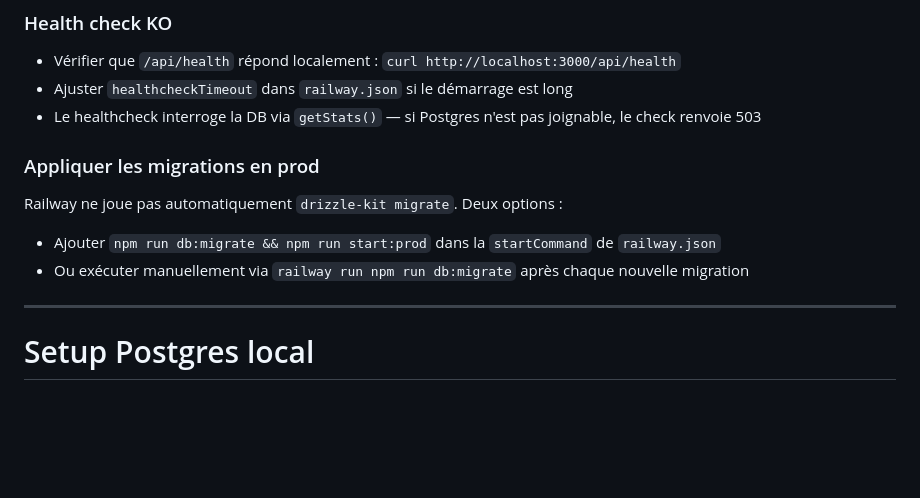
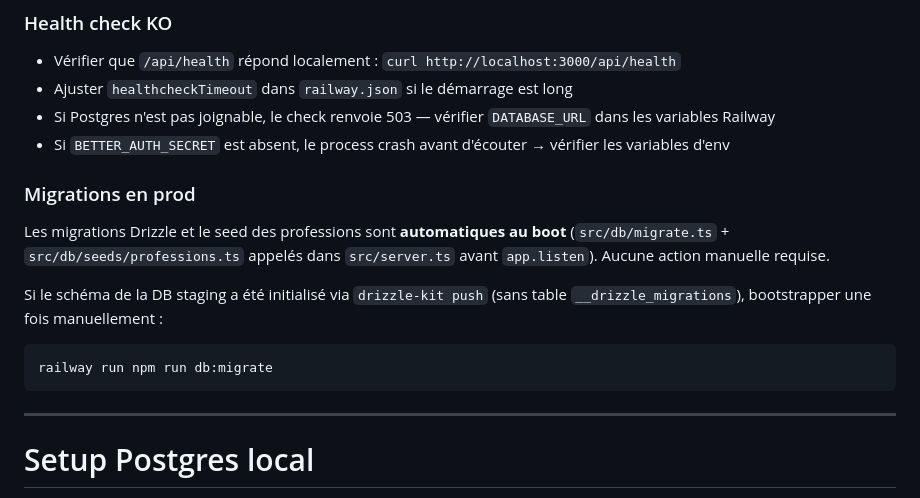
Before and after one commit to alex-robert-fr/entreprise-scrapper, a Markdown page: DEPLOYMENT.md, the part around the change. Rendered like a GitHub page; blank space fills up the shorter version.

Commit message:
📝 docs: documenter migrations auto au boot et mettre à jour le troubleshooting

````diff
--- a/DEPLOYMENT.md
+++ b/DEPLOYMENT.md
@@ -103,14 +103,18 @@ Vérifier :
 
 - Vérifier que `/api/health` répond localement : `curl http://localhost:3000/api/health`
 - Ajuster `healthcheckTimeout` dans `railway.json` si le démarrage est long
-- Le healthcheck interroge la DB via `getStats()` — si Postgres n'est pas joignable, le check renvoie 503
+- Si Postgres n'est pas joignable, le check renvoie 503 — vérifier `DATABASE_URL` dans les variables Railway
+- Si `BETTER_AUTH_SECRET` est absent, le process crash avant d'écouter → vérifier les variables d'env
 
-### Appliquer les migrations en prod
+### Migrations en prod
 
-Railway ne joue pas automatiquement `drizzle-kit migrate`. Deux options :
+Les migrations Drizzle et le seed des professions sont **automatiques au boot** (`src/db/migrate.ts` + `src/db/seeds/professions.ts` appelés dans `src/server.ts` avant `app.listen`). Aucune action manuelle requise.
 
-- Ajouter `npm run db:migrate && npm run start:prod` dans la `startCommand` de `railway.json`
-- Ou exécuter manuellement via `railway run npm run db:migrate` après chaque nouvelle migration
+Si le schéma de la DB staging a été initialisé via `drizzle-kit push` (sans table `__drizzle_migrations`), bootstrapper une fois manuellement :
+
+```bash
+railway run npm run db:migrate
+```
 
 ---
 
````
